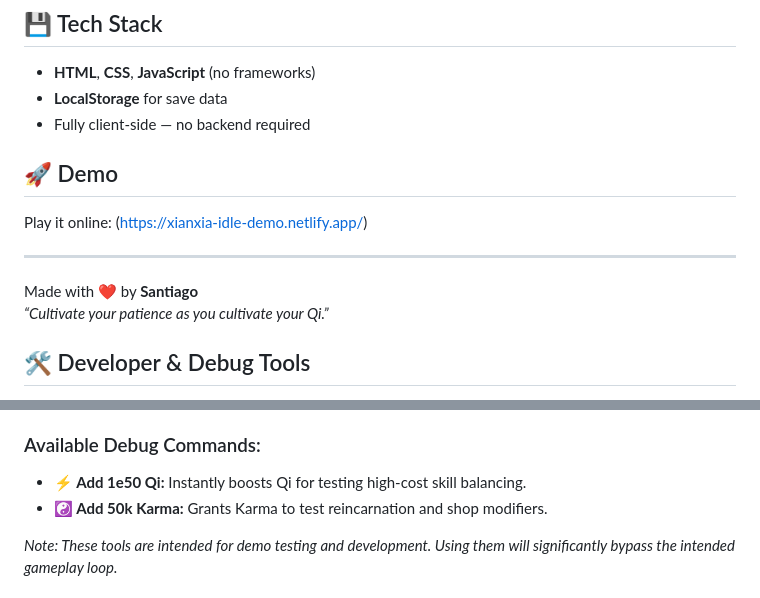
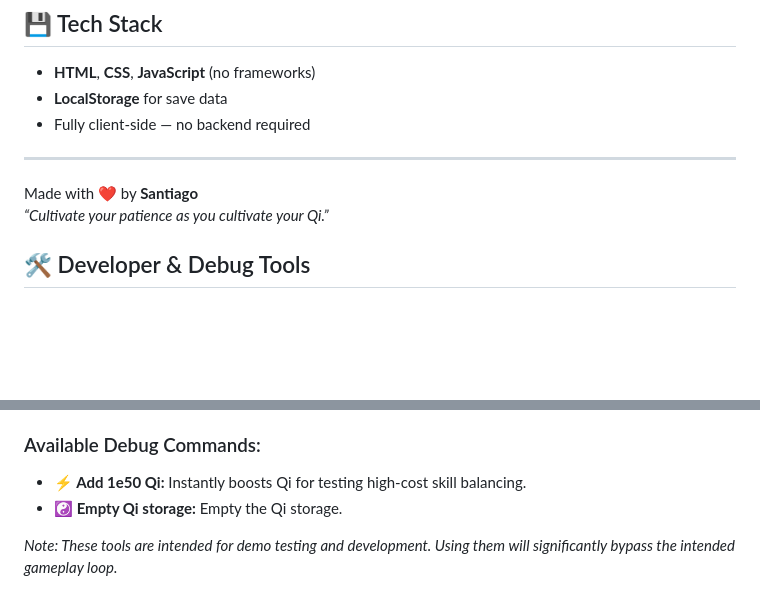
Before and after one commit to satoru-suzukii/xianxia-idle-mod-game, a Markdown page: README.md, 2 parts joined by grey strips. Drawn GitHub-style; blank space fills up the shorter version.

Commit message:
Update README with developer tools information
Added developer tools section for testing and debugging.

```diff
--- a/README.md
+++ b/README.md
@@ -21,13 +21,12 @@ Players cultivate their Qi, unlock powerful skills, and ascend through spiritual
 - **LocalStorage** for save data
 - Fully client-side — no backend required
 
-## 🚀 Demo
-Play it online: (https://xianxia-idle-demo.netlify.app/)
 
 ---
 
 Made with ❤️ by **Santiago**
 *“Cultivate your patience as you cultivate your Qi.”*
+
 
 
 
@@ -42,7 +41,7 @@ For development testing and balancing purposes, a **Dev Mode** panel has been in
 
 ### Available Debug Commands:
 - **⚡ Add 1e50 Qi:** Instantly boosts Qi for testing high-cost skill balancing.
-- **☯ Add 50k Karma:** Grants Karma to test reincarnation and shop modifiers.
+- **☯ Empty Qi storage:** Empty the Qi storage.
 
 
 *Note: These tools are intended for demo testing and development. Using them will significantly bypass the intended gameplay loop.*
```
